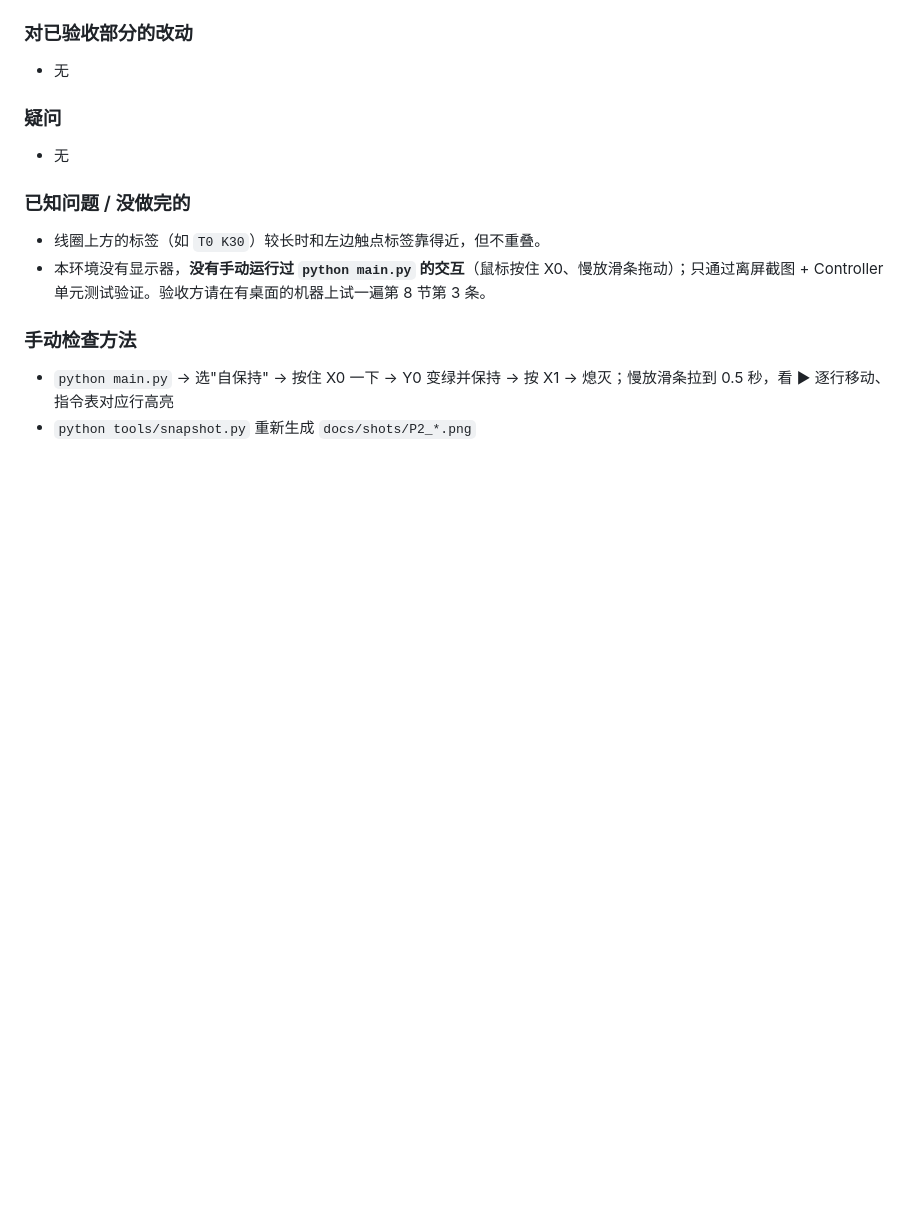
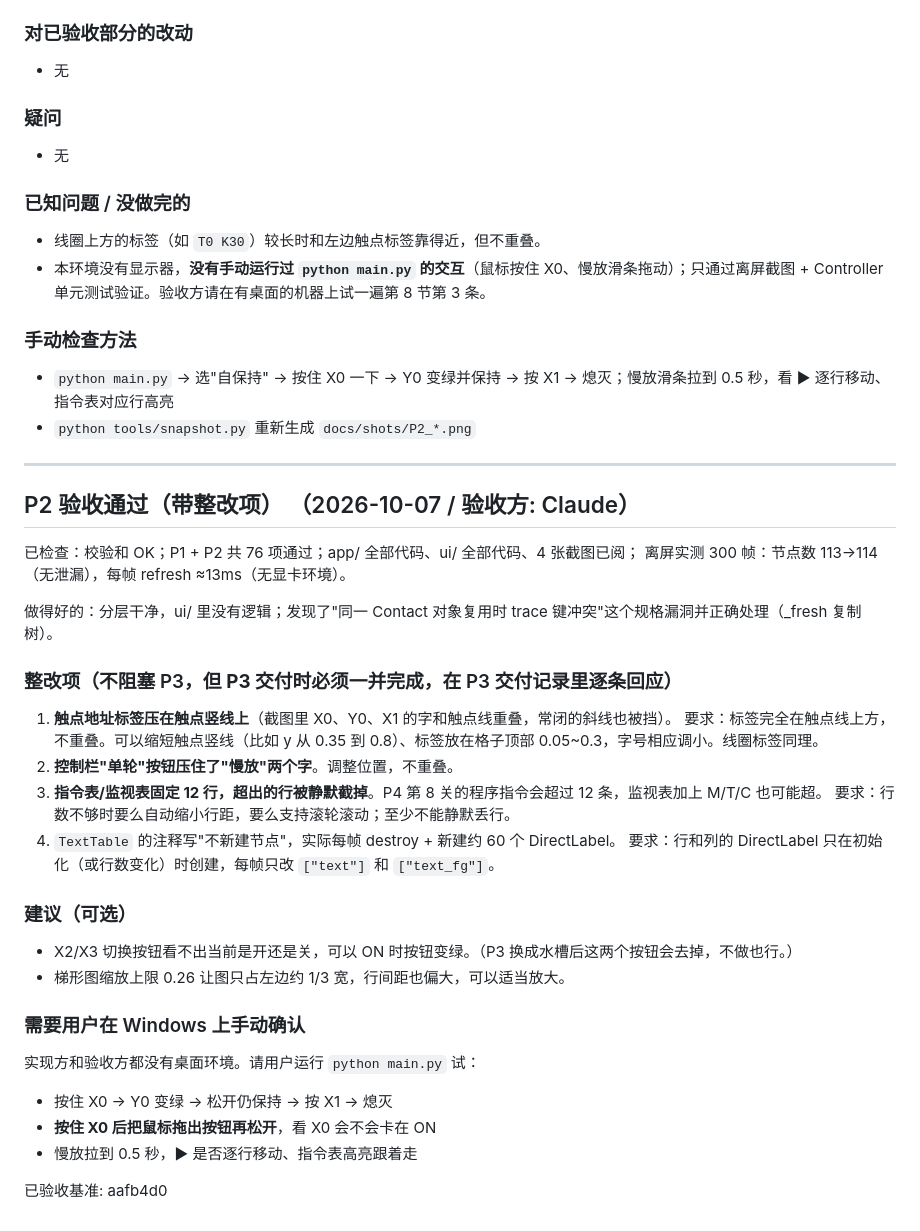
Before and after one commit to GuangxianZhu/ITBasics, a Markdown page: 梯形图教学/交付记录.md, the part around the change. Rendered like a GitHub page; blank space fills up the shorter version.

Commit message:
梯形图教学 P2 验收通过（带整改项）
Co-Authored-By: Claude Opus 5.5 <noreply@anthropic.com>
Claude-Session: https://claude.ai/code/session_01HQSyVK35KQtB1RRR5NsR5o

```diff
--- a/梯形图教学/交付记录.md
+++ b/梯形图教学/交付记录.md
@@ -260,3 +260,34 @@ python -m pytest tests -q --ignore=tests/acceptance/test_p3_sim.py --ignore=test
 ### 手动检查方法
 - `python main.py` → 选"自保持" → 按住 X0 一下 → Y0 变绿并保持 → 按 X1 → 熄灭；慢放滑条拉到 0.5 秒，看 ▶ 逐行移动、指令表对应行高亮
 - `python tools/snapshot.py` 重新生成 `docs/shots/P2_*.png`
+
+---
+
+## P2 验收通过（带整改项）  （2026-10-07 / 验收方: Claude）
+
+已检查：校验和 OK；P1 + P2 共 76 项通过；app/ 全部代码、ui/ 全部代码、4 张截图已阅；
+离屏实测 300 帧：节点数 113→114（无泄漏），每帧 refresh ≈13ms（无显卡环境）。
+
+做得好的：分层干净，ui/ 里没有逻辑；发现了"同一 Contact 对象复用时 trace 键冲突"这个规格漏洞并正确处理（_fresh 复制树）。
+
+### 整改项（不阻塞 P3，但 **P3 交付时必须一并完成**，在 P3 交付记录里逐条回应）
+
+1. **触点地址标签压在触点竖线上**（截图里 X0、Y0、X1 的字和触点线重叠，常闭的斜线也被挡）。
+   要求：标签完全在触点线上方，不重叠。可以缩短触点竖线（比如 y 从 0.35 到 0.8）、标签放在格子顶部 0.05~0.3，字号相应调小。线圈标签同理。
+2. **控制栏"单轮"按钮压住了"慢放"两个字**。调整位置，不重叠。
+3. **指令表/监视表固定 12 行，超出的行被静默截掉**。P4 第 8 关的程序指令会超过 12 条，监视表加上 M/T/C 也可能超。
+   要求：行数不够时要么自动缩小行距，要么支持滚轮滚动；至少不能静默丢行。
+4. `TextTable` 的注释写"不新建节点"，实际每帧 destroy + 新建约 60 个 DirectLabel。
+   要求：行和列的 DirectLabel 只在初始化（或行数变化）时创建，每帧只改 `["text"]` 和 `["text_fg"]`。
+
+### 建议（可选）
+- X2/X3 切换按钮看不出当前是开还是关，可以 ON 时按钮变绿。（P3 换成水槽后这两个按钮会去掉，不做也行。）
+- 梯形图缩放上限 0.26 让图只占左边约 1/3 宽，行间距也偏大，可以适当放大。
+
+### 需要用户在 Windows 上手动确认
+实现方和验收方都没有桌面环境。请用户运行 `python main.py` 试：
+- 按住 X0 → Y0 变绿 → 松开仍保持 → 按 X1 → 熄灭
+- **按住 X0 后把鼠标拖出按钮再松开**，看 X0 会不会卡在 ON
+- 慢放拉到 0.5 秒，▶ 是否逐行移动、指令表高亮跟着走
+
+已验收基准: aafb4d0
```
